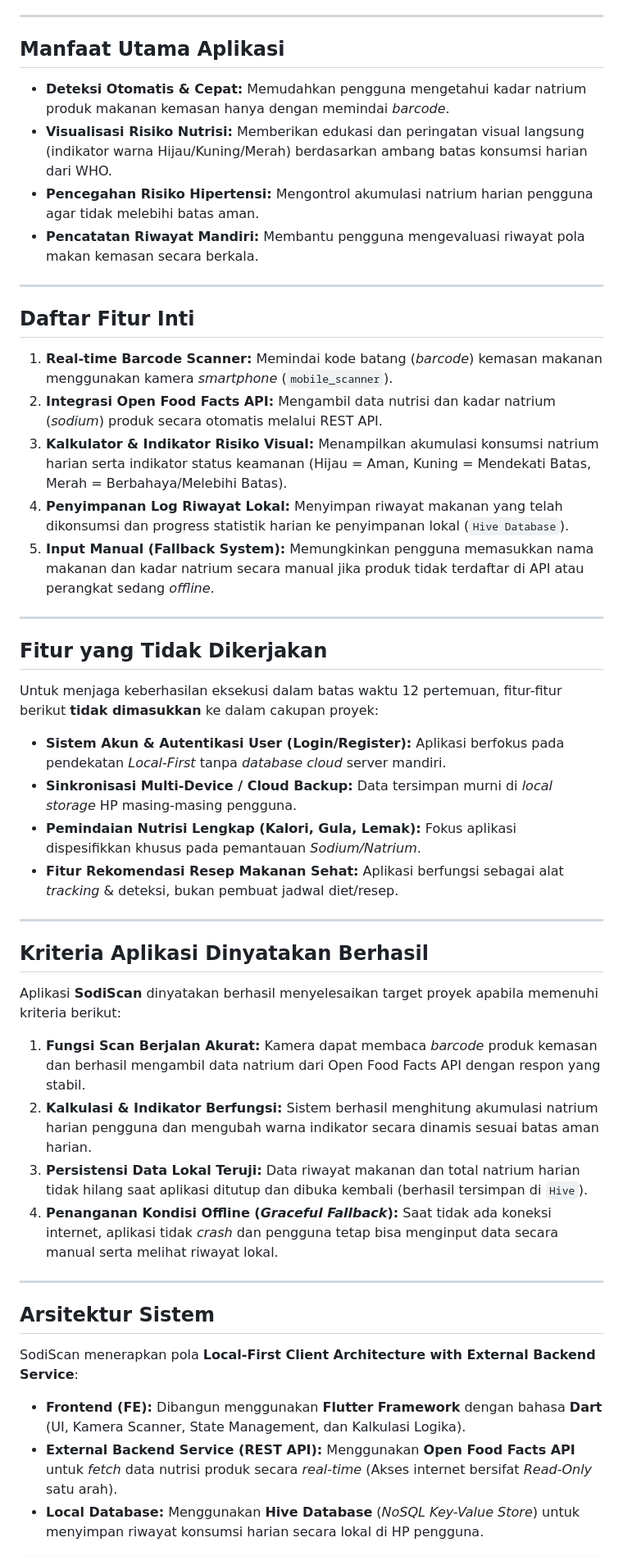
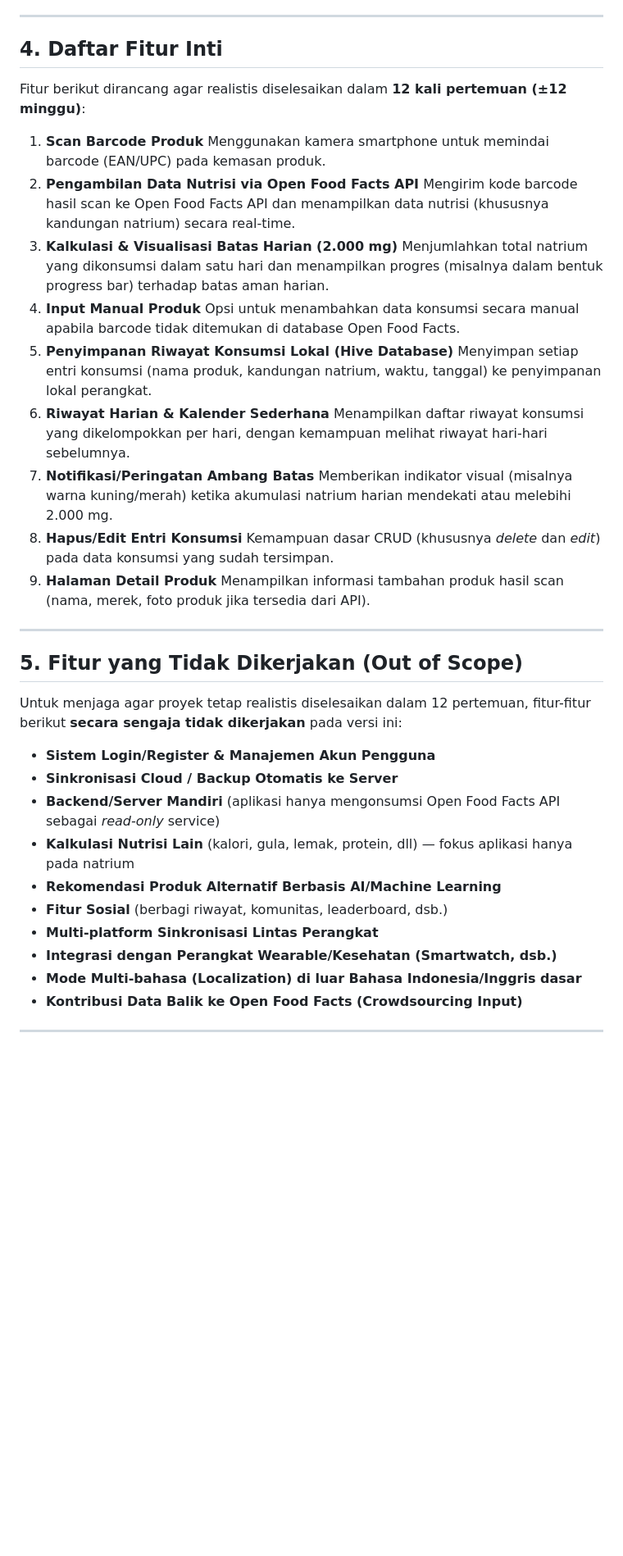
Before and after one commit to stephaniiecdr/SodiScan, a Markdown page: README.md, the part around one of its changes. Shown at 82% size. GitHub-like rendering; blank space fills up the shorter version.

Commit message:
Revise README for clarity and additional details
Updated README to enhance problem description, target user profiles, app benefits, core features, and success criteria.

```diff
--- a/README.md
+++ b/README.md
@@ -17,52 +34,42 @@ Banyak produk makanan kemasan mengandung kadar natrium (garam) yang tinggi tanpa
 
 ---
 
-## Manfaat Utama Aplikasi
-
-- **Deteksi Otomatis & Cepat:** Memudahkan pengguna mengetahui kadar natrium produk makanan kemasan hanya dengan memindai *barcode*.
-- **Visualisasi Risiko Nutrisi:** Memberikan edukasi dan peringatan visual langsung (indikator warna Hijau/Kuning/Merah) berdasarkan ambang batas konsumsi harian dari WHO.
-- **Pencegahan Risiko Hipertensi:** Mengontrol akumulasi natrium harian pengguna agar tidak melebihi batas aman.
-- **Pencatatan Riwayat Mandiri:** Membantu pengguna mengevaluasi riwayat pola makan kemasan secara berkala.
+## 4. Daftar Fitur Inti
+Fitur berikut dirancang agar realistis diselesaikan dalam **12 kali pertemuan (±12 minggu)**:
+1. **Scan Barcode Produk**
+   Menggunakan kamera smartphone untuk memindai barcode (EAN/UPC) pada kemasan produk.
+2. **Pengambilan Data Nutrisi via Open Food Facts API**
+   Mengirim kode barcode hasil scan ke Open Food Facts API dan menampilkan data nutrisi (khususnya kandungan natrium) secara real-time.
+3. **Kalkulasi & Visualisasi Batas Harian (2.000 mg)**
+   Menjumlahkan total natrium yang dikonsumsi dalam satu hari dan menampilkan progres (misalnya dalam bentuk progress bar) terhadap batas aman harian.
+4. **Input Manual Produk**
+   Opsi untuk menambahkan data konsumsi secara manual apabila barcode tidak ditemukan di database Open Food Facts.
+5. **Penyimpanan Riwayat Konsumsi Lokal (Hive Database)**
+   Menyimpan setiap entri konsumsi (nama produk, kandungan natrium, waktu, tanggal) ke penyimpanan lokal perangkat.
+6. **Riwayat Harian & Kalender Sederhana**
+   Menampilkan daftar riwayat konsumsi yang dikelompokkan per hari, dengan kemampuan melihat riwayat hari-hari sebelumnya.
+7. **Notifikasi/Peringatan Ambang Batas**
+   Memberikan indikator visual (misalnya warna kuning/merah) ketika akumulasi natrium harian mendekati atau melebihi 2.000 mg.
+8. **Hapus/Edit Entri Konsumsi**
+   Kemampuan dasar CRUD (khususnya *delete* dan *edit*) pada data konsumsi yang sudah tersimpan.
+9. **Halaman Detail Produk**
+   Menampilkan informasi tambahan produk hasil scan (nama, merek, foto produk jika tersedia dari API).
 
 ---
 
-## Daftar Fitur Inti
+## 5. Fitur yang Tidak Dikerjakan (Out of Scope)
+Untuk menjaga agar proyek tetap realistis diselesaikan dalam 12 pertemuan, fitur-fitur berikut **secara sengaja tidak dikerjakan** pada versi ini:
 
-1. **Real-time Barcode Scanner:** Memindai kode batang (*barcode*) kemasan makanan menggunakan kamera *smartphone* (`mobile_scanner`).
-2. **Integrasi Open Food Facts API:** Mengambil data nutrisi dan kadar natrium (*sodium*) produk secara otomatis melalui REST API.
-3. **Kalkulator & Indikator Risiko Visual:** Menampilkan akumulasi konsumsi natrium harian serta indikator status keamanan (Hijau = Aman, Kuning = Mendekati Batas, Merah = Berbahaya/Melebihi Batas).
-4. **Penyimpanan Log Riwayat Lokal:** Menyimpan riwayat makanan yang telah dikonsumsi dan progress statistik harian ke penyimpanan lokal (`Hive Database`).
-5. **Input Manual (Fallback System):** Memungkinkan pengguna memasukkan nama makanan dan kadar natrium secara manual jika produk tidak terdaftar di API atau perangkat sedang *offline*.
+- **Sistem Login/Register & Manajemen Akun Pengguna**
+- **Sinkronisasi Cloud / Backup Otomatis ke Server**
+- **Backend/Server Mandiri** (aplikasi hanya mengonsumsi Open Food Facts API sebagai *read-only* service)
+- **Kalkulasi Nutrisi Lain** (kalori, gula, lemak, protein, dll) — fokus aplikasi hanya pada natrium
+- **Rekomendasi Produk Alternatif Berbasis AI/Machine Learning**
+- **Fitur Sosial** (berbagi riwayat, komunitas, leaderboard, dsb.)
+- **Multi-platform Sinkronisasi Lintas Perangkat**
+- **Integrasi dengan Perangkat Wearable/Kesehatan (Smartwatch, dsb.)**
+- **Mode Multi-bahasa (Localization) di luar Bahasa Indonesia/Inggris dasar**
+- **Kontribusi Data Balik ke Open Food Facts (Crowdsourcing Input)**
 
 ---
 
-## Fitur yang Tidak Dikerjakan
-
-Untuk menjaga keberhasilan eksekusi dalam batas waktu 12 pertemuan, fitur-fitur berikut **tidak dimasukkan** ke dalam cakupan proyek:
-
-- **Sistem Akun & Autentikasi User (Login/Register):** Aplikasi berfokus pada pendekatan *Local-First* tanpa *database cloud* server mandiri.
-- **Sinkronisasi Multi-Device / Cloud Backup:** Data tersimpan murni di *local storage* HP masing-masing pengguna.
-- **Pemindaian Nutrisi Lengkap (Kalori, Gula, Lemak):** Fokus aplikasi dispesifikkan khusus pada pemantauan *Sodium/Natrium*.
-- **Fitur Rekomendasi Resep Makanan Sehat:** Aplikasi berfungsi sebagai alat *tracking* & deteksi, bukan pembuat jadwal diet/resep.
-
----
-
-## Kriteria Aplikasi Dinyatakan Berhasil
-
-Aplikasi **SodiScan** dinyatakan berhasil menyelesaikan target proyek apabila memenuhi kriteria berikut:
-
-1. **Fungsi Scan Berjalan Akurat:** Kamera dapat membaca *barcode* produk kemasan dan berhasil mengambil data natrium dari Open Food Facts API dengan respon yang stabil.
-2. **Kalkulasi & Indikator Berfungsi:** Sistem berhasil menghitung akumulasi natrium harian pengguna dan mengubah warna indikator secara dinamis sesuai batas aman harian.
-3. **Persistensi Data Lokal Teruji:** Data riwayat makanan dan total natrium harian tidak hilang saat aplikasi ditutup dan dibuka kembali (berhasil tersimpan di `Hive`).
-4. **Penanganan Kondisi Offline (*Graceful Fallback*):** Saat tidak ada koneksi internet, aplikasi tidak *crash* dan pengguna tetap bisa menginput data secara manual serta melihat riwayat lokal.
-
----
-
-## Arsitektur Sistem
-
-SodiScan menerapkan pola **Local-First Client Architecture with External Backend Service**:
-
-- **Frontend (FE):** Dibangun menggunakan **Flutter Framework** dengan bahasa **Dart** (UI, Kamera Scanner, State Management, dan Kalkulasi Logika).
-- **External Backend Service (REST API):** Menggunakan **Open Food Facts API** untuk *fetch* data nutrisi produk secara *real-time* (Akses internet bersifat *Read-Only* satu arah).
-- **Local Database:** Menggunakan **Hive Database** (*NoSQL Key-Value Store*) untuk menyimpan riwayat konsumsi harian secara lokal di HP pengguna.
-
```
Also changed, not shown: other parts of README.md (+43 -24 lines).
